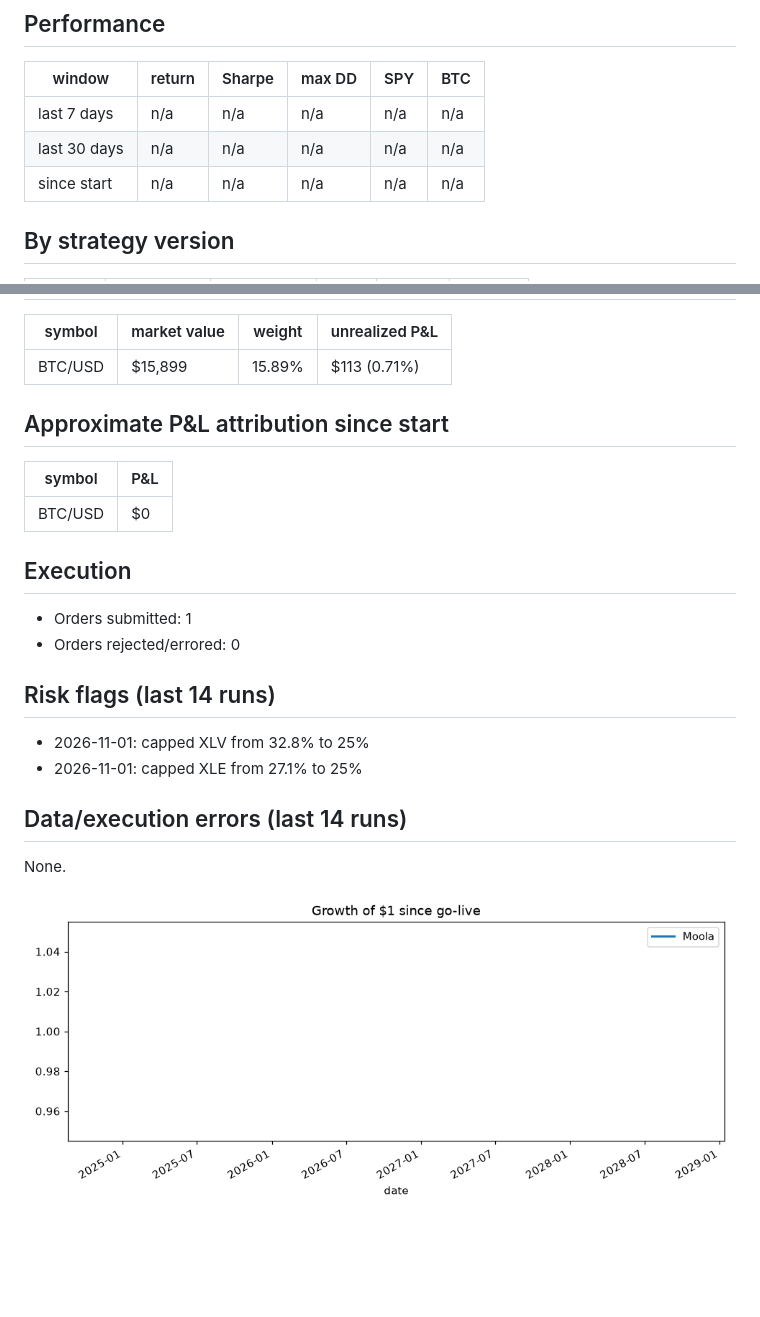
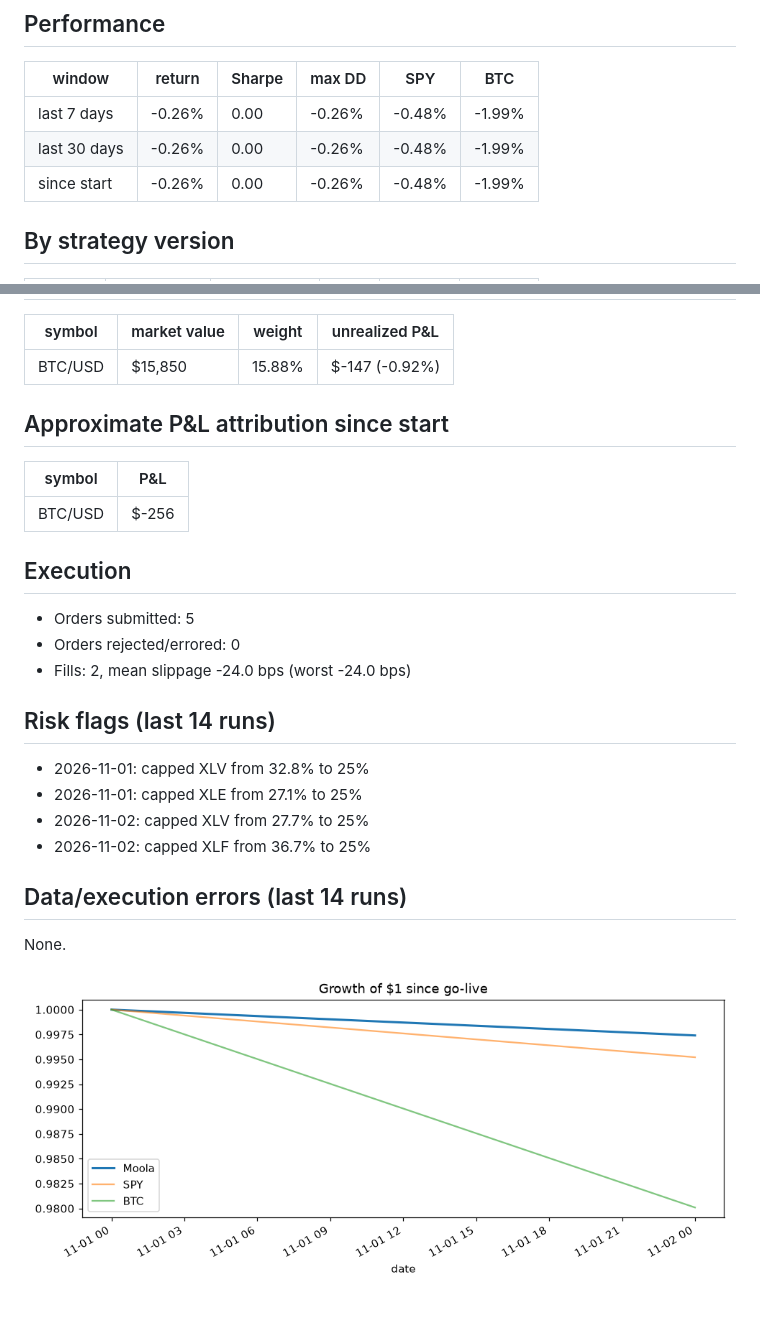
Before and after one commit to zkp6c4vr89-coder/Moola, a Markdown page: results_summary.md, 2 parts joined by grey strips. Drawn GitHub-style; pictures changed too: logs/equity.png; blank space fills up the shorter version.

```diff
--- a/results_summary.md
+++ b/results_summary.md
@@ -11,9 +11,9 @@ _Generated 2026-11-02 00:56 UTC. Auto-generated by `moola.report`, do not edit._
 
 | window | return | Sharpe | max DD | SPY | BTC |
 |---|---|---|---|---|---|
-| last 7 days | n/a | n/a | n/a | n/a | n/a |
-| last 30 days | n/a | n/a | n/a | n/a | n/a |
-| since start | n/a | n/a | n/a | n/a | n/a |
+| last 7 days | -0.26% | 0.00 | -0.26% | -0.48% | -1.99% |
+| last 30 days | -0.26% | 0.00 | -0.26% | -0.48% | -1.99% |
+| since start | -0.26% | 0.00 | -0.26% | -0.48% | -1.99% |
 
 ## By strategy version
 
@@ -25,23 +25,26 @@ _Generated 2026-11-02 00:56 UTC. Auto-generated by `moola.report`, do not edit._
 
 | symbol | market value | weight | unrealized P&L |
 |---|---|---|---|
-| BTC/USD | $15,899 | 15.89% | $113 (0.71%) |
+| BTC/USD | $15,850 | 15.88% | $-147 (-0.92%) |
 
 ## Approximate P&L attribution since start
 
 | symbol | P&L |
 |---|---|
-| BTC/USD | $0 |
+| BTC/USD | $-256 |
 
 ## Execution
 
-- Orders submitted: 1
+- Orders submitted: 5
 - Orders rejected/errored: 0
+- Fills: 2, mean slippage -24.0 bps (worst -24.0 bps)
 
 ## Risk flags (last 14 runs)
 
 - 2026-11-01: capped XLV from 32.8% to 25%
 - 2026-11-01: capped XLE from 27.1% to 25%
+- 2026-11-02: capped XLV from 27.7% to 25%
+- 2026-11-02: capped XLF from 36.7% to 25%
 
 ## Data/execution errors (last 14 runs)
 
```
Also changed, not shown: other parts of results_summary.md (+6 -6 lines), 5 other files.
